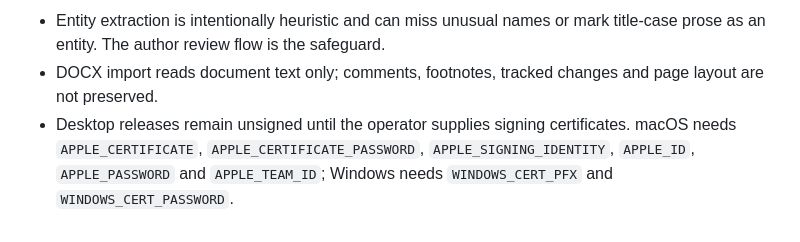
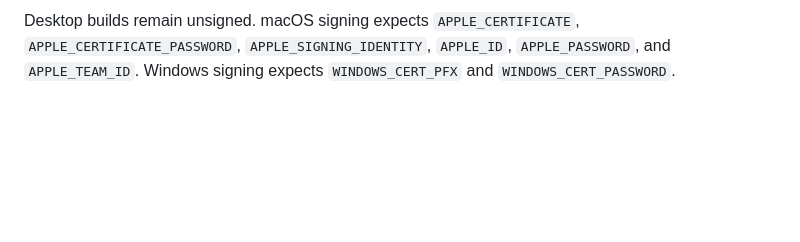
Before and after one commit to B-Divyesh/sf-manuscript-entity-indexer, a Markdown page: .factory/handoff.md, the part around one of its changes. Drawn GitHub-style; blank space fills up the shorter version.

```diff
--- a/.factory/handoff.md
+++ b/.factory/handoff.md
@@ -82,10 +76,5 @@ https://manuscript-entity-indexer.sociobot.in on 2026-08-28 UTC (SWA deployment
 
-- Entity extraction is intentionally heuristic and can miss unusual names or
-  mark title-case prose as an entity. The author review flow is the safeguard.
-- DOCX import reads document text only; comments, footnotes, tracked changes
-  and page layout are not preserved.
-- Desktop releases remain unsigned until the operator supplies signing
-  certificates. macOS needs `APPLE_CERTIFICATE`,
-  `APPLE_CERTIFICATE_PASSWORD`, `APPLE_SIGNING_IDENTITY`, `APPLE_ID`,
-  `APPLE_PASSWORD` and `APPLE_TEAM_ID`; Windows needs `WINDOWS_CERT_PFX` and
-  `WINDOWS_CERT_PASSWORD`.
+Desktop builds remain unsigned. macOS signing expects
+`APPLE_CERTIFICATE`, `APPLE_CERTIFICATE_PASSWORD`,
+`APPLE_SIGNING_IDENTITY`, `APPLE_ID`, `APPLE_PASSWORD`, and `APPLE_TEAM_ID`.
+Windows signing expects `WINDOWS_CERT_PFX` and `WINDOWS_CERT_PASSWORD`.
```
Also changed, not shown: other parts of .factory/handoff.md (+53 -59 lines), .factory/verification-2.md (added, +207 -0 lines).
